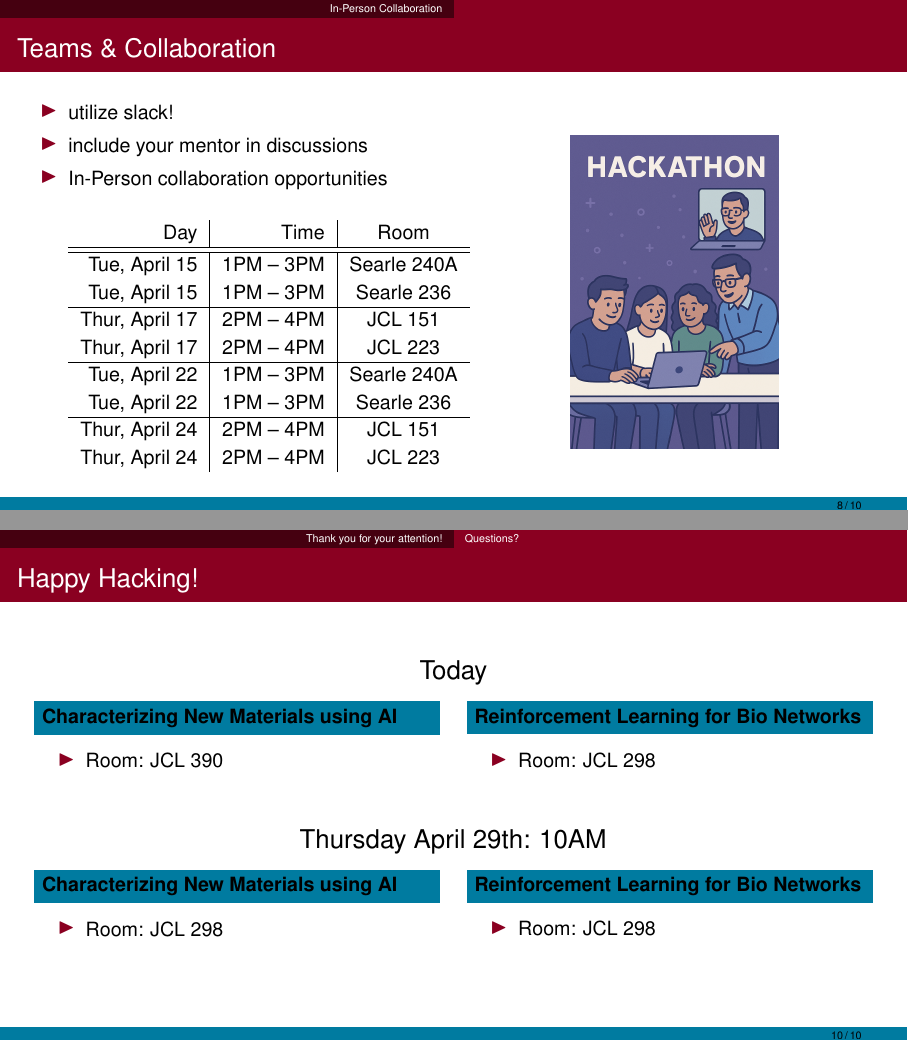
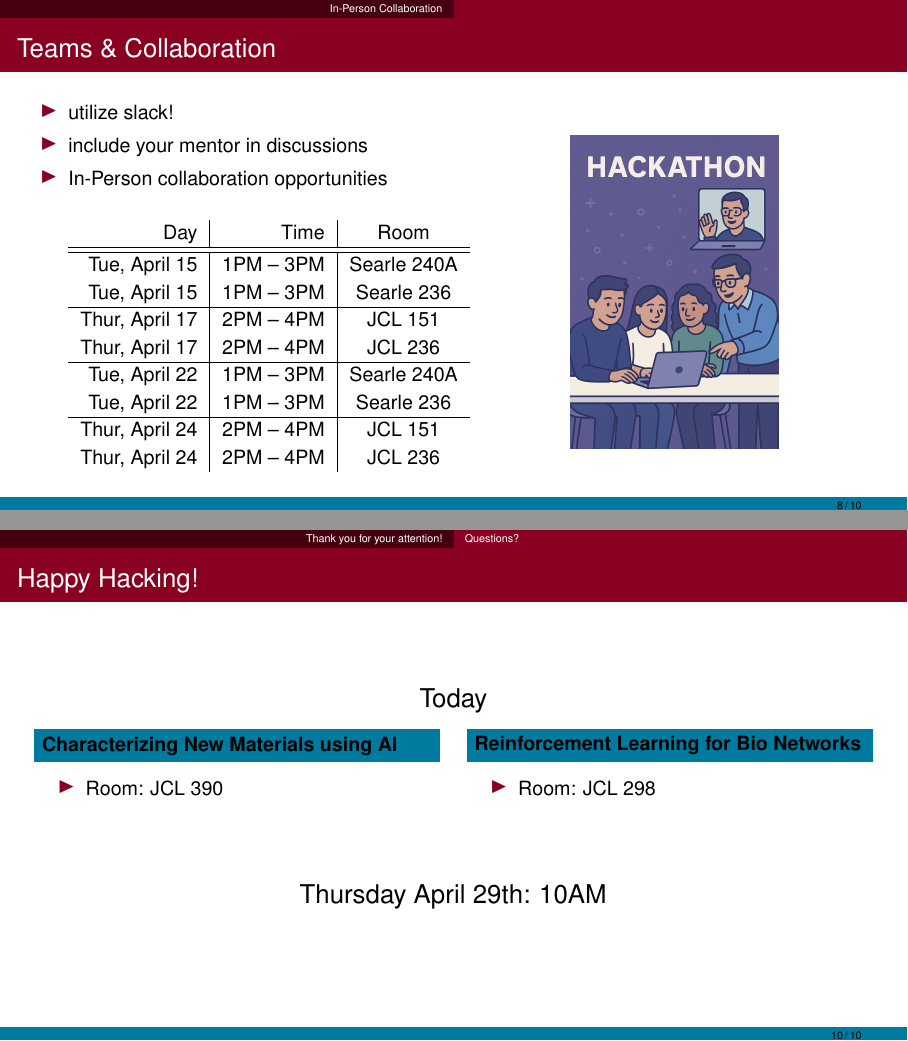
Before and after one commit to suyashk12/GNN_binding_energies, LaTeX slides (introduction/talk.tex): pages 9 and 11 of 11, joined at a grey line. Compiled offline with pdfLaTeX.

Commit message:
room update

```diff
--- a/introduction/talk.tex
+++ b/introduction/talk.tex
@@ -317,13 +317,13 @@
             Tue, April 15 & 1PM -- 3PM & Searle 236\\
             \hline
             Thur, April 17 & 2PM -- 4PM & JCL 151 \\
-            Thur, April 17 & 2PM -- 4PM & JCL 223 \\
+            Thur, April 17 & 2PM -- 4PM & JCL 236 \\
             \hline
             Tue, April 22 & 1PM -- 3PM & Searle 240A\\
             Tue, April 22 & 1PM -- 3PM & Searle 236\\
             \hline
             Thur, April 24 & 2PM -- 4PM & JCL 151\\
-            Thur, April 24 & 2PM -- 4PM & JCL 223\\
+            Thur, April 24 & 2PM -- 4PM & JCL 236\\
           \end{tabular}
         \end{table}
       \end{itemize}
@@ -388,22 +388,22 @@
   \vfill
   \centering
   {\Large Thursday April 29th: 10AM}
-  \begin{columns}
-    \begin{column}{0.45\textwidth}
-      \begin{exampleblock}{Characterizing New Materials using AI}
-        \begin{itemize}
-        \item Room: JCL 298
-        \end{itemize}
-      \end{exampleblock}
-    \end{column}
-    \begin{column}{0.45\textwidth}
-      \begin{exampleblock}{Reinforcement Learning for Bio Networks}
-        \begin{itemize}
-        \item Room: JCL 298
-        \end{itemize}
-      \end{exampleblock}
-    \end{column}
-  \end{columns}
+  % \begin{columns}
+  %   \begin{column}{0.45\textwidth}
+  %     \begin{exampleblock}{Characterizing New Materials using AI}
+  %       \begin{itemize}
+  %       \item Room: JCL 298
+  %       \end{itemize}
+  %     \end{exampleblock}
+  %   \end{column}
+  %   \begin{column}{0.45\textwidth}
+  %     \begin{exampleblock}{Reinforcement Learning for Bio Networks}
+  %       \begin{itemize}
+  %       \item Room: JCL 298
+  %       \end{itemize}
+  %     \end{exampleblock}
+  %   \end{column}
+  % \end{columns}
 \end{frame}
 \beginbackup
 
```
